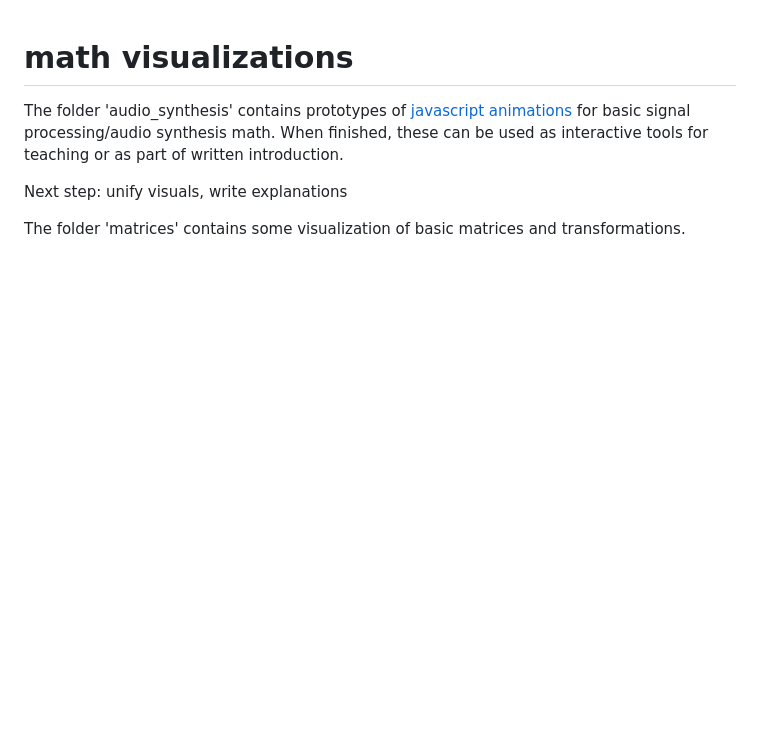
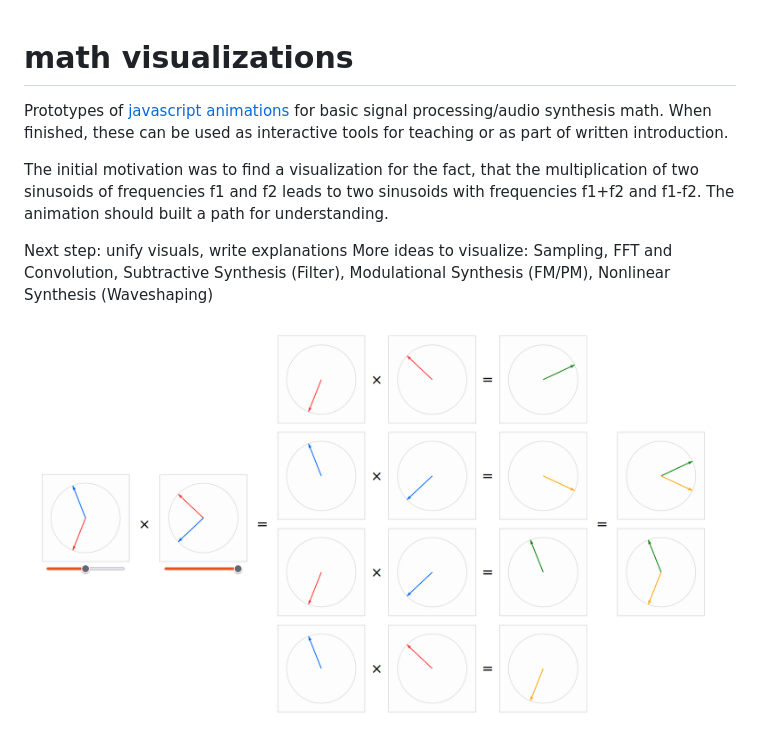
Before and after one commit to ChristophWald/math_visualizations, a Markdown page: README.md, the part around the change. GitHub-like rendering; pictures changed too: complex_multiplication.png (added); blank space fills up the shorter version.

```diff
--- a/README.md
+++ b/README.md
@@ -1,7 +1,10 @@
 # math visualizations
 
-The folder 'audio_synthesis' contains prototypes of [javascript animations](https://christophwald.github.io/math_visualizations/) for basic signal processing/audio synthesis math. When finished, these can be used as interactive tools for teaching or as part of written introduction.
+Prototypes of [javascript animations](https://christophwald.github.io/math_visualizations/) for basic signal processing/audio synthesis math. When finished, these can be used as interactive tools for teaching or as part of written introduction.
+
+The initial motivation was to find a visualization for the fact, that the multiplication of two sinusoids of frequencies f1 and f2 leads to two sinusoids with frequencies f1+f2 and f1-f2. The animation should built a path for understanding.
 
 Next step: unify visuals, write explanations
+More ideas to visualize: Sampling, FFT and Convolution, Subtractive Synthesis (Filter), Modulational Synthesis (FM/PM), Nonlinear Synthesis (Waveshaping)
 
-The folder 'matrices' contains some visualization of basic matrices and transformations.
+![Text](complex_multiplication.png)
```
